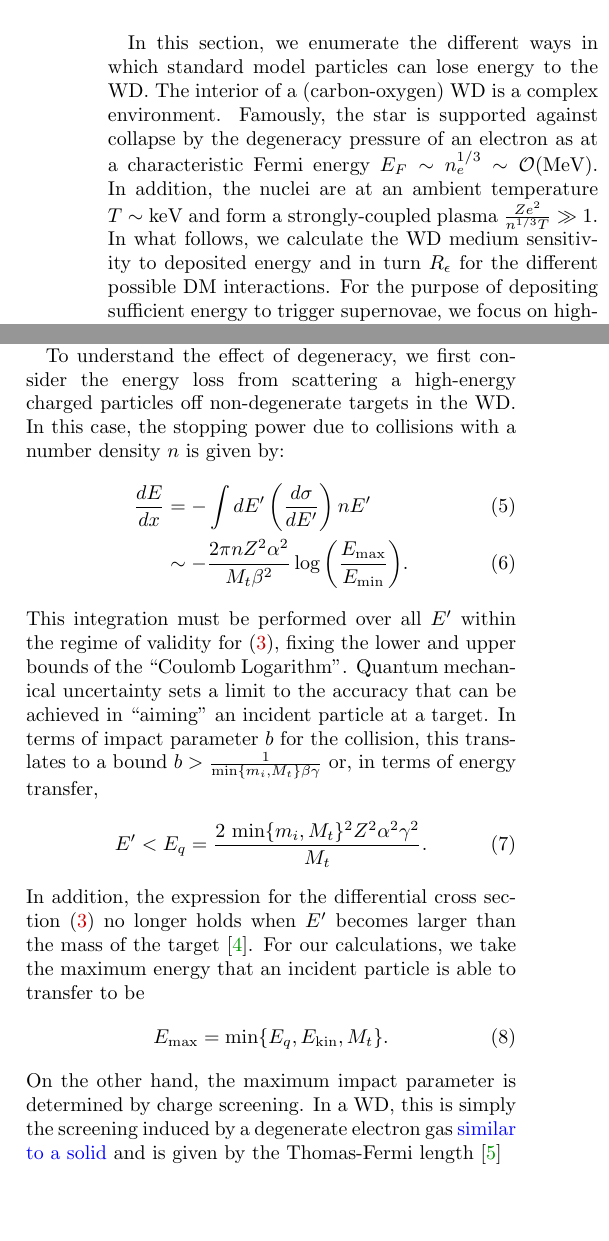
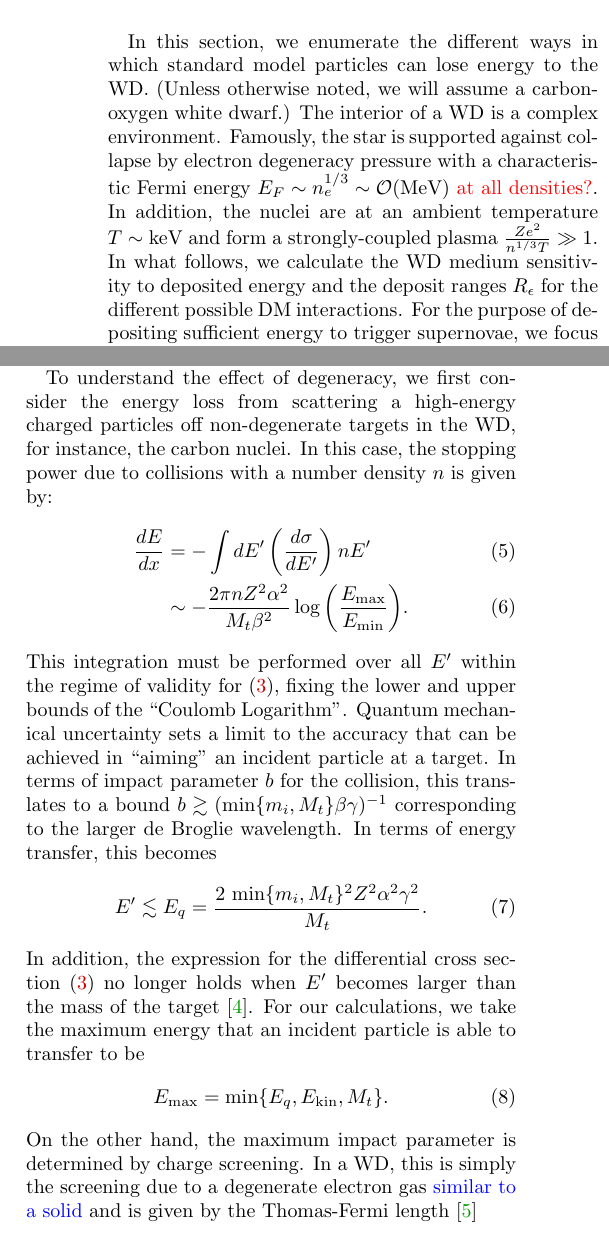
Before and after one commit to vijayoct27/Qballs, a LaTeX paper (White Dwarf Particle Detector.tex): two parts of the columns of page 2 of 5, joined at a grey line, cut so that both start at the same text, the shorter picture padded with empty space. Compiled offline with pdfLaTeX; a LaTeX package or settings file that is missing is left out.

Commit message:
minor paper edits

```diff
--- a/White Dwarf Particle Detector.tex
+++ b/White Dwarf Particle Detector.tex
@@ -81,6 +81,6 @@ where $\tau_d$ is the characteristic time for a region of given size and tempera
 
-\section{Particle Detection in the WD}
-In this section, we enumerate the different ways in which standard model particles can lose energy to the WD. The interior of a (carbon-oxygen) WD is a complex environment. Famously, the star is supported against collapse by the degeneracy pressure of an electron as at a characteristic Fermi energy $E_F \sim n_e^{1/3} \sim \OO(\text{MeV})$. In addition, the nuclei are at an ambient temperature $T \sim \text{keV}$ and form a strongly-coupled plasma $\frac{Z e^2}{n^{1/3} T} \gg 1$. In what follows, we calculate the WD medium sensitivity to deposited energy and in turn $R_\epsilon$ for the different possible DM interactions. For the purpose of depositing sufficient energy to trigger supernovae, we focus on high-energy particles $\epsilon \gg \text{MeV}$ which interact via the strong and electromagnetic forces (i.e. electrons, muons, photons, pions, and neutral hadrons). Therefore, the WD may be thought of as a ``particle detector" with electromagnetic and hadronic ``calorimeter" components.
+\section{Particle ``Detection'' in the WD}
+In this section, we enumerate the different ways in which standard model particles can lose energy to the WD. (Unless otherwise noted, we will assume a carbon-oxygen white dwarf.) The interior of a WD is a complex environment. Famously, the star is supported against collapse by electron degeneracy pressure with a characteristic Fermi energy $E_F \sim n_e^{1/3} \sim \OO(\text{MeV})$ \textcolor{red}{at all densities?}. In addition, the nuclei are at an ambient temperature $T \sim \text{keV}$ and form a strongly-coupled plasma $\frac{Z e^2}{n^{1/3} T} \gg 1$. In what follows, we calculate the WD medium sensitivity to deposited energy and the deposit ranges $R_\epsilon$ for the different possible DM interactions. For the purpose of depositing sufficient energy to trigger supernovae, we focus on high-energy particles $\epsilon \gg \text{MeV}$ which interact via the strong and electromagnetic forces (i.e. electrons, muons, photons, pions, and neutral hadrons). In this way, the WD may be thought of as a ``particle detector" with electromagnetic and hadronic ``calorimeter" components.
 
 \subsection{Electromagnetic Interactions - Collisions}
 
@@ -96,21 +97,21 @@ E_{\text{kin}} = \frac{2 M_t \beta^2 \gamma^2}{1+ 2\gamma(M_t/m_i) +(M_t/m_i)^2}
 
-For sufficiently heavy incident particles, the differential cross section depends only on the velocity of the incident particle. Note that higher-spin particles receive additional corrections to the cross section, but for small energy transfers these corrections are negligible. It is straightforward to understand the parametric dependences of \eqref{eq:rutherford}: there is increased likelihood to scatter for slowly moving incident particles undergoing ``soft-scatters" against lighter targets. Therefore, one would expect that soft scattering dominates the energy loss and that collisions with nuclei of mass $M$ are suppressed by a factor $\OO\l\frac{M}{Z m_e}\r$ as compared to collisions with electrons. This is certainly true for incident charged particles in ordinary matter. However, both of these naive expectations turn out to be false when considering scattering off a degenerate medium.
+For sufficiently heavy incident particles, the differential cross section depends only on the velocity of the incident particle. Note that higher-spin particles receive additional corrections to the cross section, but for small energy transfers these corrections are negligible. It is straightforward to understand the parametric dependences of \eqref{eq:rutherford}: there is increased likelihood to scatter for slowly moving incident particles undergoing ``soft-scatters" against lighter targets. Therefore, one would expect that soft scattering dominates the energy loss and that collisions with nuclei of mass $M$ are suppressed by a factor $\OO\l\frac{Z m_e}{M}\r$ as compared to collisions with electrons. This is certainly true for incident charged particles in non-degenerate matter. However, both of these naive expectations turn out to be false when considering scattering off a degenerate species.
 
-To understand the effect of degeneracy, we first consider the energy loss from scattering a high-energy charged particles off non-degenerate targets in the WD. In this case, the stopping power due to collisions with a number density $n$ is given by:
+To understand the effect of degeneracy, we first consider the energy loss from scattering a high-energy charged particles off non-degenerate targets in the WD, for instance, the carbon nuclei. In this case, the stopping power due to collisions with a number density $n$ is given by:
 \begin{align}
 \label{eq:SP}
 \frac{dE}{dx} & = - \int dE' \left(\frac{d \sigma}{dE'}\right) n E' \\
 & \sim -\frac{2 \pi n Z^2 \alpha^2}{M_t \beta^2} \log{\l\frac{E_{\text{max}}}{E_{\text{min}}}\r}.
 \end{align}
-This integration must be performed over all $E'$ within the regime of validity for \eqref{eq:rutherford}, fixing the lower and upper bounds of the ``Coulomb Logarithm". Quantum mechanical uncertainty sets a limit to the accuracy that can be achieved in ``aiming" an incident particle at a target. In terms of impact parameter $b$ for the collision, this translates to a bound $b > \frac{1}{\text{min}\{{m_i, M_t}\} \beta \gamma}$ or, in terms of energy transfer,
+This integration must be performed over all $E'$ within the regime of validity for \eqref{eq:rutherford}, fixing the lower and upper bounds of the ``Coulomb Logarithm". Quantum mechanical uncertainty sets a limit to the accuracy that can be achieved in ``aiming" an incident particle at a target. In terms of impact parameter $b$ for the collision, this translates to a bound $b \gtrsim (\text{min}\{{m_i, M_t}\} \beta \gamma)^{-1}$ corresponding to the larger de Broglie wavelength. In terms of energy transfer, this becomes
 \begin{equation}
-E' < E_q = \frac{2 ~\text{min}\{{m_i, M_t}\}^2 Z^2 \alpha^2 \gamma^2}{M_t}.
+E' \lesssim E_q = \frac{2 ~\text{min}\{{m_i, M_t}\}^2 Z^2 \alpha^2 \gamma^2}{M_t}.
 \end{equation}
 In addition, the expression for the differential cross section \eqref{eq:rutherford} no longer holds when $E'$ becomes larger than the mass of the target \cite{Rossi}. For our calculations, we take the maximum energy that an incident particle is able to transfer to be
 \begin{equation}
 E_{\text{max}} = \text{min}\{E_q, E_{\text{kin}}, M_t\}.
 \end{equation}
-On the other hand, the maximum impact parameter is determined by charge screening. In a WD, this is simply the screening induced by a degenerate electron gas \textcolor{blue}{similar to a solid} and is given by the Thomas-Fermi length \cite{Teukolsky}
+On the other hand, the maximum impact parameter is determined by charge screening. In a WD, this is simply the screening due to a degenerate electron gas \textcolor{blue}{similar to a solid} and is given by the Thomas-Fermi length \cite{Teukolsky}
 \begin{equation}
 l_{\text{sc}} = \l\frac{6 \pi Z e^2 n_e}{E_F}\r^{-1/2}\sim \frac{1}{m_e}.
 \end{equation}
```
Also changed, not shown: White Dwarf Particle Detector.pdf, White Dwarf Particle Detector.tex (19 more changed lines), 4 other files.
